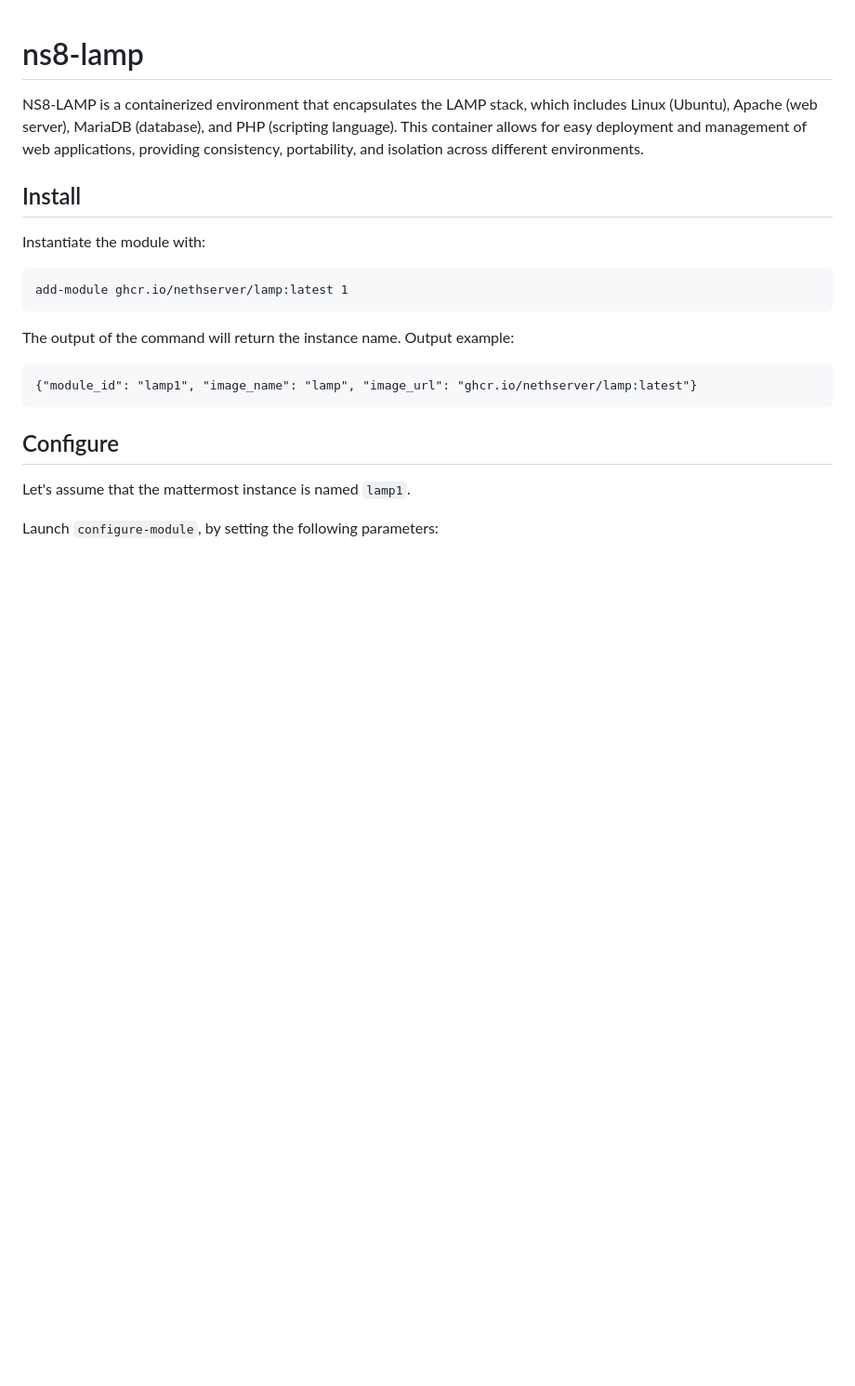
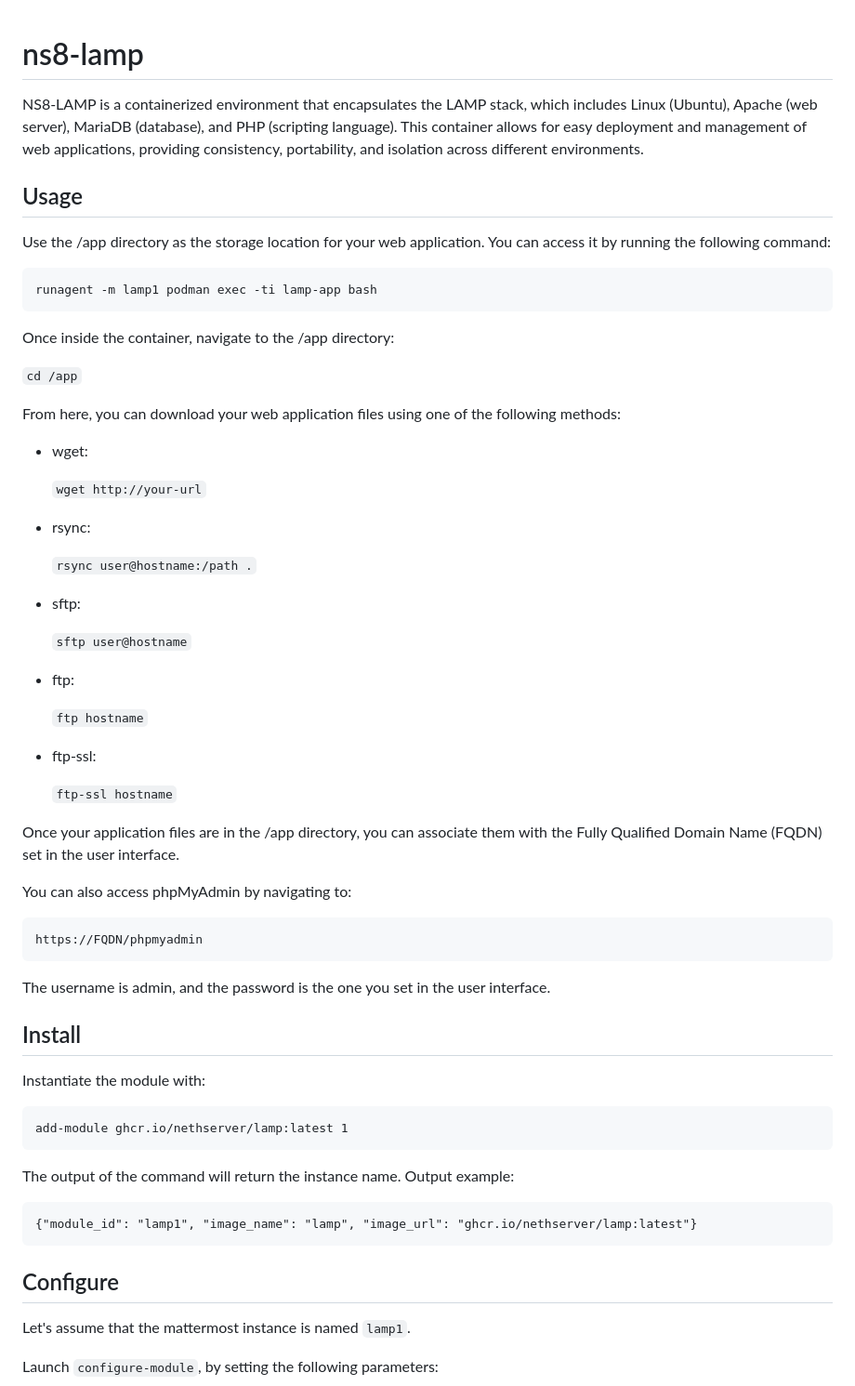
Before and after one commit to stephdl/ns8-lamp, a Markdown page: README.md, the part around the change. Shown: that part at 93% size. GitHub-like rendering; blank space fills up the shorter version.

Commit message:
web usage

```diff
--- a/README.md
+++ b/README.md
@@ -2,6 +2,47 @@
 
 
 NS8-LAMP is a containerized environment that encapsulates the LAMP stack, which includes Linux (Ubuntu), Apache (web server), MariaDB (database), and PHP (scripting language). This container allows for easy deployment and management of web applications, providing consistency, portability, and isolation across different environments.
+
+## Usage
+
+Use the /app directory as the storage location for your web application. You can access it by running the following command:
+
+
+    runagent -m lamp1 podman exec -ti lamp-app bash
+
+Once inside the container, navigate to the /app directory:
+
+`cd /app`
+
+From here, you can download your web application files using one of the following methods:
+
+- wget:
+
+    `wget http://your-url`
+
+- rsync:
+
+    `rsync user@hostname:/path .`
+
+- sftp:
+
+    `sftp user@hostname`
+
+- ftp:
+
+    `ftp hostname`
+
+- ftp-ssl:
+
+    `ftp-ssl hostname`
+
+Once your application files are in the /app directory, you can associate them with the Fully Qualified Domain Name (FQDN) set in the user interface.
+
+You can also access phpMyAdmin by navigating to:
+
+    https://FQDN/phpmyadmin
+
+The username is admin, and the password is the one you set in the user interface.
 
 ## Install
 
```
